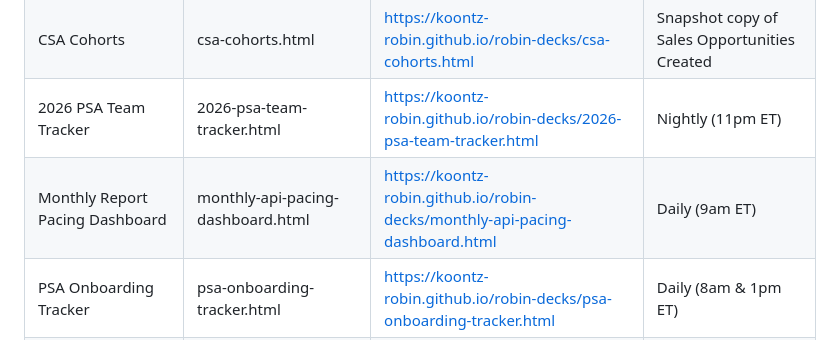
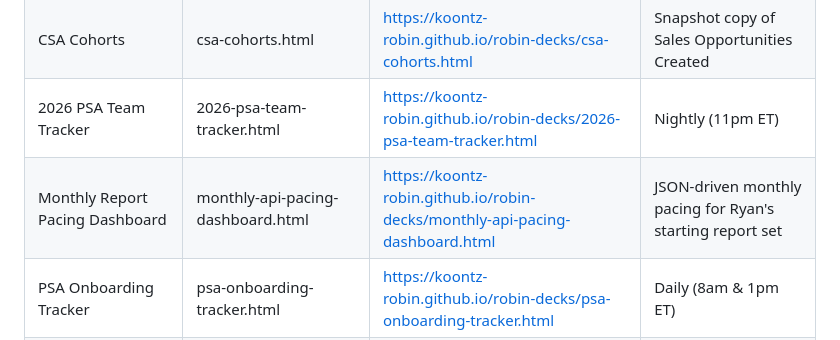
Before and after one commit to koontz-robin/robin-decks, a Markdown page: DECKS-LIBRARY.md, the part around one of its changes. Drawn GitHub-style.

```diff
--- a/DECKS-LIBRARY.md
+++ b/DECKS-LIBRARY.md
@@ -21,7 +21,7 @@ Repo: `git@github.com:koontz-robin/robin-decks.git`
 | Sales KPI Results - Q2 2026 | sales-kpi-results-q2-2026.html | https://koontz-robin.github.io/robin-decks/sales-kpi-results-q2-2026.html | Snapshot from Q2 26 workbook tab |
 | CSA Cohorts | csa-cohorts.html | https://koontz-robin.github.io/robin-decks/csa-cohorts.html | Snapshot copy of Sales Opportunities Created |
 | 2026 PSA Team Tracker | 2026-psa-team-tracker.html | https://koontz-robin.github.io/robin-decks/2026-psa-team-tracker.html | Nightly (11pm ET) |
-| Monthly Report Pacing Dashboard | monthly-api-pacing-dashboard.html | https://koontz-robin.github.io/robin-decks/monthly-api-pacing-dashboard.html | Daily (9am ET) |
+| Monthly Report Pacing Dashboard | monthly-api-pacing-dashboard.html | https://koontz-robin.github.io/robin-decks/monthly-api-pacing-dashboard.html | JSON-driven monthly pacing for Ryan's starting report set |
 | PSA Onboarding Tracker | psa-onboarding-tracker.html | https://koontz-robin.github.io/robin-decks/psa-onboarding-tracker.html | Daily (8am & 1pm ET) |
 | PSA Opportunity Dashboard | psa-opportunity-dashboard.html | https://koontz-robin.github.io/robin-decks/psa-opportunity-dashboard.html | On demand |
 | PSA Target Tracker | psa-target-tracker.html | https://koontz-robin.github.io/robin-decks/psa-target-tracker.html | On demand |
```
Also changed, not shown: other parts of DECKS-LIBRARY.md (+4 -0 lines).
